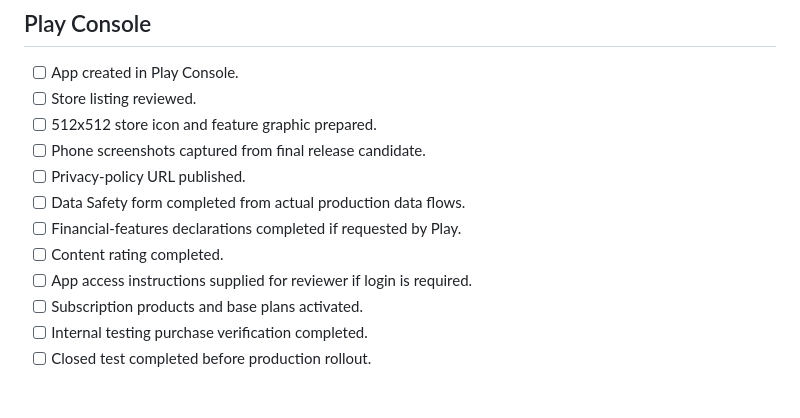
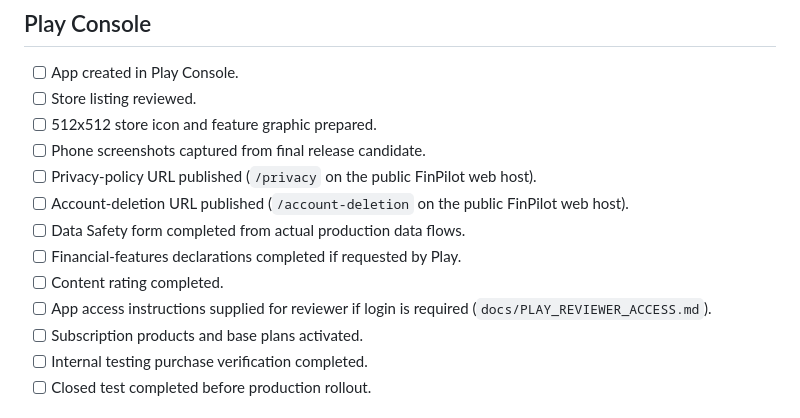
Before and after one commit to sufailalayin/finpilot, a Markdown page: docs/RELEASE_CHECKLIST_V1.md, the part around the change. Rendered like a GitHub page.

Commit message:
docs: link Play compliance pages in release checklist

```diff
--- a/docs/RELEASE_CHECKLIST_V1.md
+++ b/docs/RELEASE_CHECKLIST_V1.md
@@ -53,11 +53,12 @@ The CI release AAB is a **release-build validation artifact**. Before Play Store
 - [ ] Store listing reviewed.
 - [ ] 512x512 store icon and feature graphic prepared.
 - [ ] Phone screenshots captured from final release candidate.
-- [ ] Privacy-policy URL published.
+- [ ] Privacy-policy URL published (`/privacy` on the public FinPilot web host).
+- [ ] Account-deletion URL published (`/account-deletion` on the public FinPilot web host).
 - [ ] Data Safety form completed from actual production data flows.
 - [ ] Financial-features declarations completed if requested by Play.
 - [ ] Content rating completed.
-- [ ] App access instructions supplied for reviewer if login is required.
+- [ ] App access instructions supplied for reviewer if login is required (`docs/PLAY_REVIEWER_ACCESS.md`).
 - [ ] Subscription products and base plans activated.
 - [ ] Internal testing purchase verification completed.
 - [ ] Closed test completed before production rollout.
```
